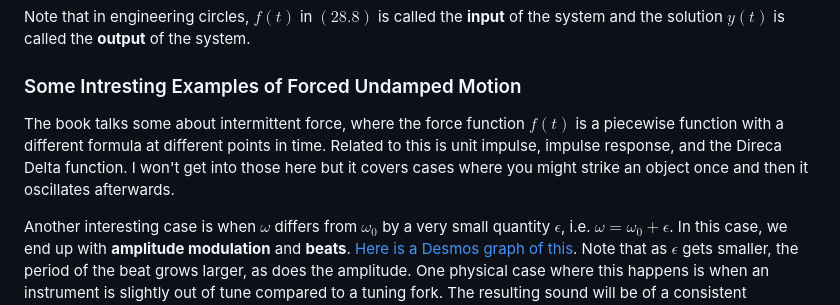
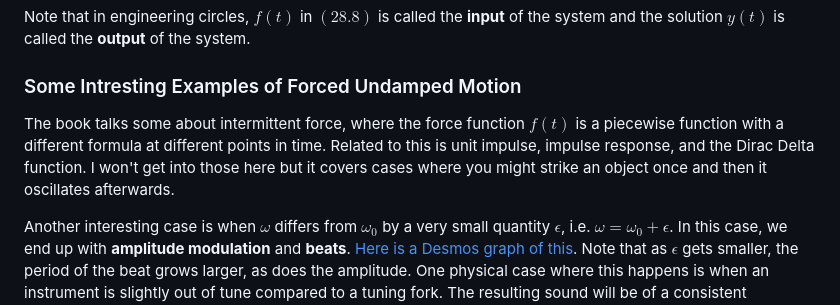
Before and after one commit to jhobbs/mathnotes, a Markdown page: ode/chapter 06 - problems leading to linear equations of order two/lesson 28 - undamped motion.md, the part around the change. GitHub-like rendering.

Commit message:
fix typo

```diff
--- a/ode/chapter 06 - problems leading to linear equations of order two/lesson 28 - undamped motion.md
+++ b/ode/chapter 06 - problems leading to linear equations of order two/lesson 28 - undamped motion.md
@@ -273,6 +273,6 @@ Note that in engineering circles, $f(t)$ in $(28.8)$ is called the **input** of
 
 ### Some Intresting Examples of Forced Undamped Motion
 
-The book talks some about intermittent force, where the force function $f(t)$ is a piecewise function with a different formula at different points in time. Related to this is unit impulse, impulse response, and the Direca Delta function. I won't get into those here but it covers cases where you might strike an object once and then it oscillates afterwards.
+The book talks some about intermittent force, where the force function $f(t)$ is a piecewise function with a different formula at different points in time. Related to this is unit impulse, impulse response, and the Dirac Delta function. I won't get into those here but it covers cases where you might strike an object once and then it oscillates afterwards.
 
 Another interesting case is when $\omega$ differs from $\omega_0$ by a very small quantity $\epsilon$, i.e. $\omega = \omega_0 + \epsilon$. In this case, we end up with **amplitude modulation** and **beats**. [Here is a Desmos graph of this](https://www.desmos.com/calculator/ihbq1d4aef). Note that as $\epsilon$ gets smaller, the period of the beat grows larger, as does the amplitude. One physical case where this happens is when an instrument is slightly out of tune compared to a tuning fork. The resulting sound will be of a consistent frequency but with varying amplitude, which shows up really clearly in the Desmos graph. These variation in amplitude as known as beats.
```
